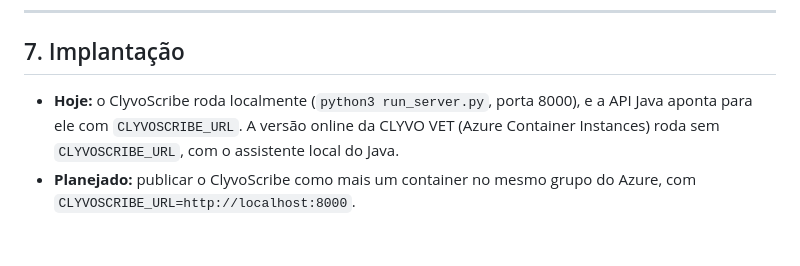
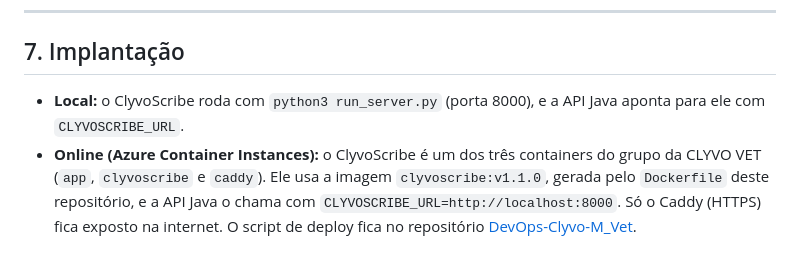
Before and after one commit to MCGI-PW/IoT-Clyvo-Vet_M, a Markdown page: docs/ARCHITECTURE.md, the part around the change. Rendered like a GitHub page.

```diff
--- a/docs/ARCHITECTURE.md
+++ b/docs/ARCHITECTURE.md
@@ -147,5 +147,5 @@ Contratos em [`DATA_DICTIONARY.md`](DATA_DICTIONARY.md).
 
 ## 7. Implantação
 
-- **Hoje:** o ClyvoScribe roda localmente (`python3 run_server.py`, porta 8000), e a API Java aponta para ele com `CLYVOSCRIBE_URL`. A versão online da CLYVO VET (Azure Container Instances) roda sem `CLYVOSCRIBE_URL`, com o assistente local do Java.
-- **Planejado:** publicar o ClyvoScribe como mais um container no mesmo grupo do Azure, com `CLYVOSCRIBE_URL=http://localhost:8000`.
+- **Local:** o ClyvoScribe roda com `python3 run_server.py` (porta 8000), e a API Java aponta para ele com `CLYVOSCRIBE_URL`.
+- **Online (Azure Container Instances):** o ClyvoScribe é um dos três containers do grupo da CLYVO VET (`app`, `clyvoscribe` e `caddy`). Ele usa a imagem `clyvoscribe:v1.1.0`, gerada pelo `Dockerfile` deste repositório, e a API Java o chama com `CLYVOSCRIBE_URL=http://localhost:8000`. Só o Caddy (HTTPS) fica exposto na internet. O script de deploy fica no repositório [DevOps-Clyvo-M_Vet](https://github.com/MCGI-PW/DevOps-Clyvo-M_Vet).
```
Also changed, not shown: README.md (+10 -3 lines).
